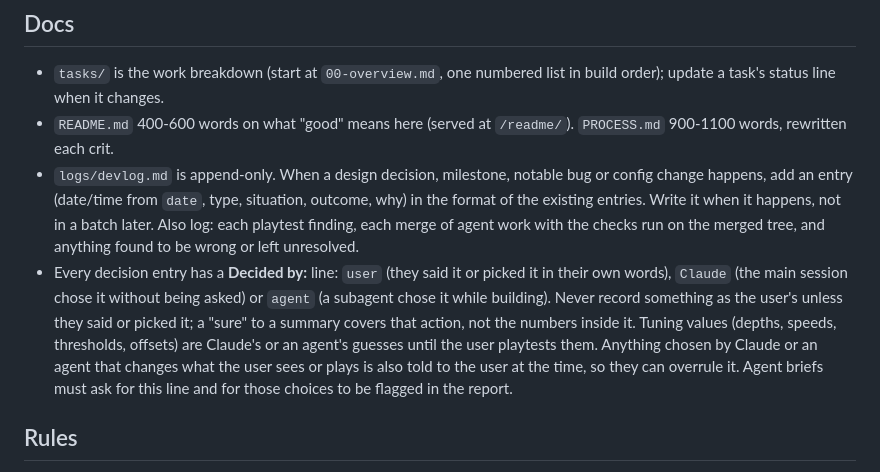
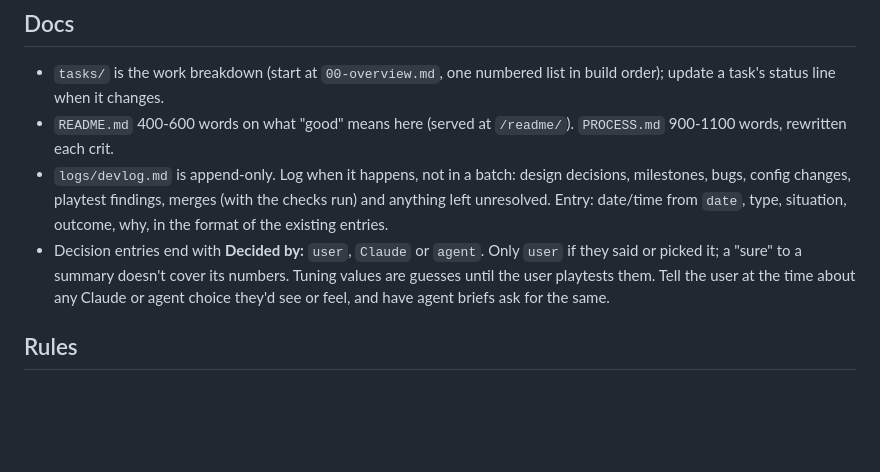
Before and after one commit to comp4020-agentic-coding-studio/comp4020-final-bilalm004, a Markdown page: CLAUDE.md, the part around the change. Rendered like a GitHub page; blank space fills up the shorter version.

Commit message:
CLAUDE.md: shorten the devlog rule
Co-Authored-By: Claude Sonnet 5.5 <noreply@anthropic.com>

```diff
--- a/CLAUDE.md
+++ b/CLAUDE.md
@@ -63,22 +63,15 @@ lazily and only when a player enters a game. Video never leaves the browser.
   status line when it changes.
 - `README.md` 400-600 words on what "good" means here (served at `/readme/`).
   `PROCESS.md` 900-1100 words, rewritten each crit.
-- `logs/devlog.md` is append-only. When a design decision, milestone, notable
-  bug or config change happens, add an entry (date/time from `date`, type,
-  situation, outcome, why) in the format of the existing entries. Write it
-  when it happens, not in a batch later. Also log: each playtest finding, each
-  merge of agent work with the checks run on the merged tree, and anything
-  found to be wrong or left unresolved.
-- Every decision entry has a **Decided by:** line: `user` (they said it or
-  picked it in their own words), `Claude` (the main session chose it without
-  being asked) or `agent` (a subagent chose it while building). Never record
-  something as the user's unless they said or picked it; a "sure" to a summary
-  covers that action, not the numbers inside it. Tuning values (depths, speeds,
-  thresholds, offsets) are Claude's or an agent's guesses until the user
-  playtests them. Anything chosen by Claude or an agent that changes what the
-  user sees or plays is also told to the user at the time, so they can overrule
-  it. Agent briefs must ask for this line and for those choices to be flagged
-  in the report.
+- `logs/devlog.md` is append-only. Log when it happens, not in a batch: design
+  decisions, milestones, bugs, config changes, playtest findings, merges (with
+  the checks run) and anything left unresolved. Entry: date/time from `date`,
+  type, situation, outcome, why, in the format of the existing entries.
+- Decision entries end with **Decided by:** `user`, `Claude` or `agent`. Only
+  `user` if they said or picked it; a "sure" to a summary doesn't cover its
+  numbers. Tuning values are guesses until the user playtests them. Tell the
+  user at the time about any Claude or agent choice they'd see or feel, and
+  have agent briefs ask for the same.
 
 ## Rules
 
```
